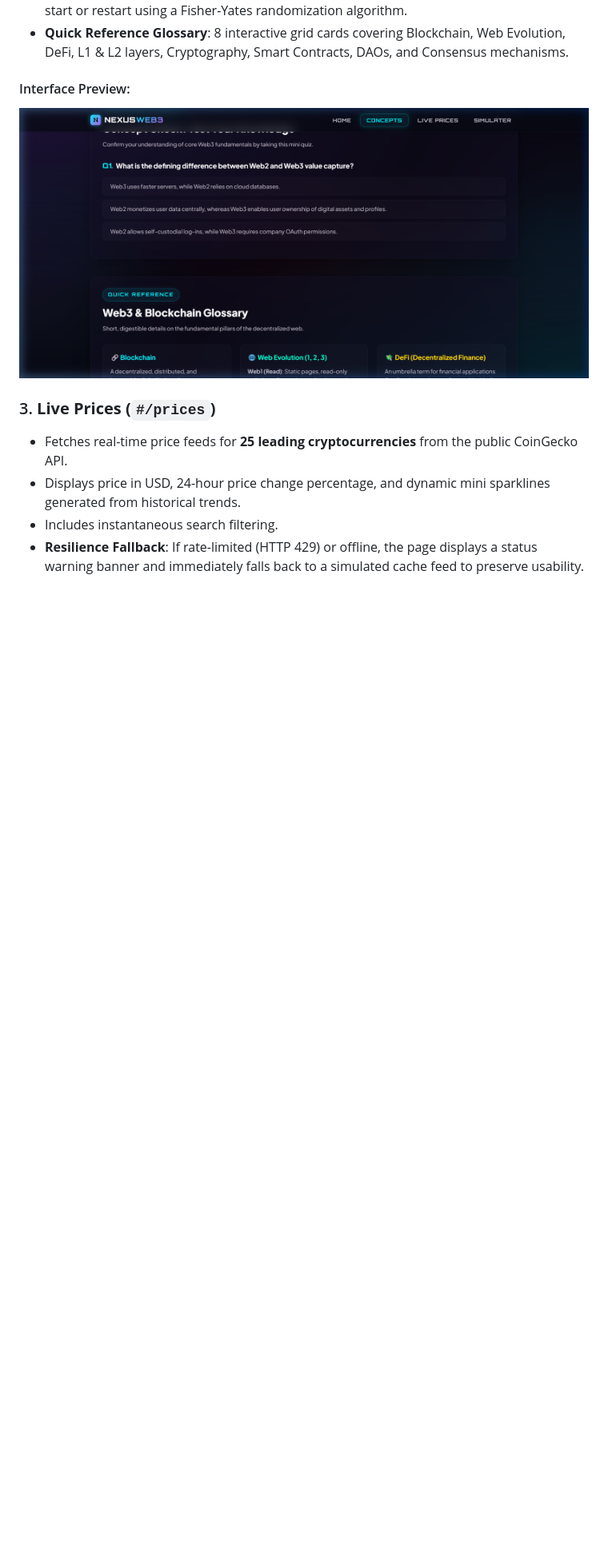
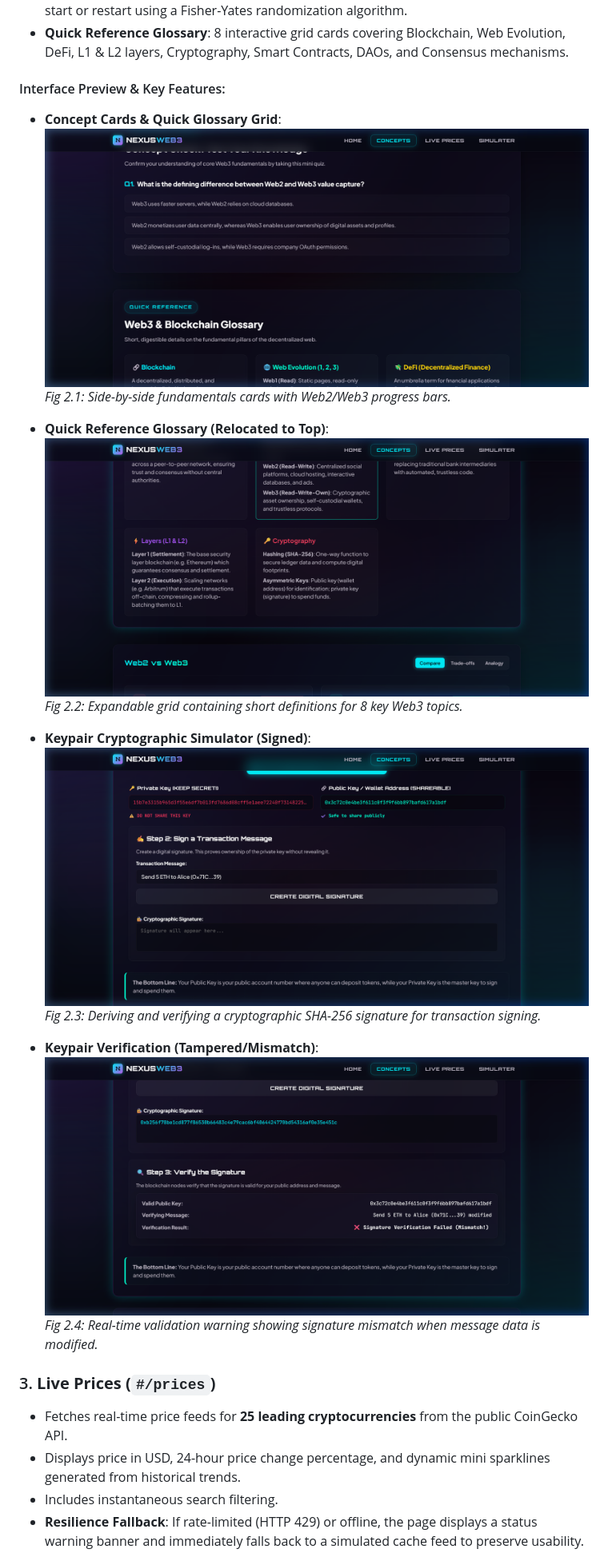
Before and after one commit to Daksh9951/NexusWeb3, a Markdown page: README.md, the part around the change. Shown at 80% size. GitHub-like rendering; pictures changed too: screenshots/page2_glossary.png (added), screenshots/page2_keypair_mismatch.png (added); blank space fills up the shorter version.

Commit message:
docs: add comprehensive screenshot figures in README.md

```diff
--- a/README.md
+++ b/README.md
@@ -57,8 +57,23 @@ The website is structured as a client-side Single Page Application utilizing a h
 - **Randomized Knowledge Quiz**: Shuffles a pool of 10 comprehensive Web3 questions on start or restart using a Fisher-Yates randomization algorithm.
 - **Quick Reference Glossary**: 8 interactive grid cards covering Blockchain, Web Evolution, DeFi, L1 & L2 layers, Cryptography, Smart Contracts, DAOs, and Consensus mechanisms.
 
-#### Interface Preview:
-![Concepts Page](screenshots/page2_concepts.png)
+#### Interface Preview & Key Features:
+
+*   **Concept Cards & Quick Glossary Grid**:
+    ![Concepts Page](screenshots/page2_concepts.png)
+    *Fig 2.1: Side-by-side fundamentals cards with Web2/Web3 progress bars.*
+
+*   **Quick Reference Glossary (Relocated to Top)**:
+    ![Quick Glossary](screenshots/page2_glossary.png)
+    *Fig 2.2: Expandable grid containing short definitions for 8 key Web3 topics.*
+
+*   **Keypair Cryptographic Simulator (Signed)**:
+    ![Cryptographic Simulator](screenshots/page4_simulator.png)
+    *Fig 2.3: Deriving and verifying a cryptographic SHA-256 signature for transaction signing.*
+
+*   **Keypair Verification (Tampered/Mismatch)**:
+    ![Verification Failure State](screenshots/page2_keypair_mismatch.png)
+    *Fig 2.4: Real-time validation warning showing signature mismatch when message data is modified.*
 
 ### 3. **Live Prices (`#/prices`)**
 - Fetches real-time price feeds for **25 leading cryptocurrencies** from the public CoinGecko API.
```
